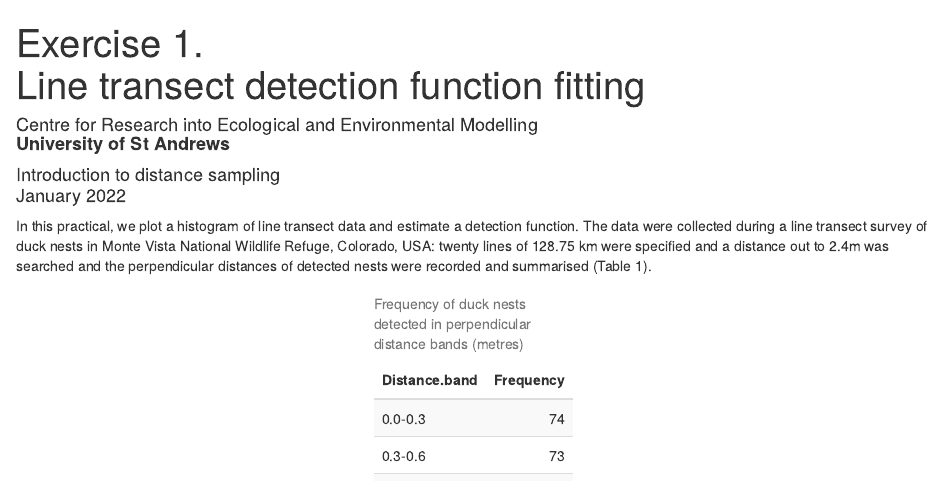
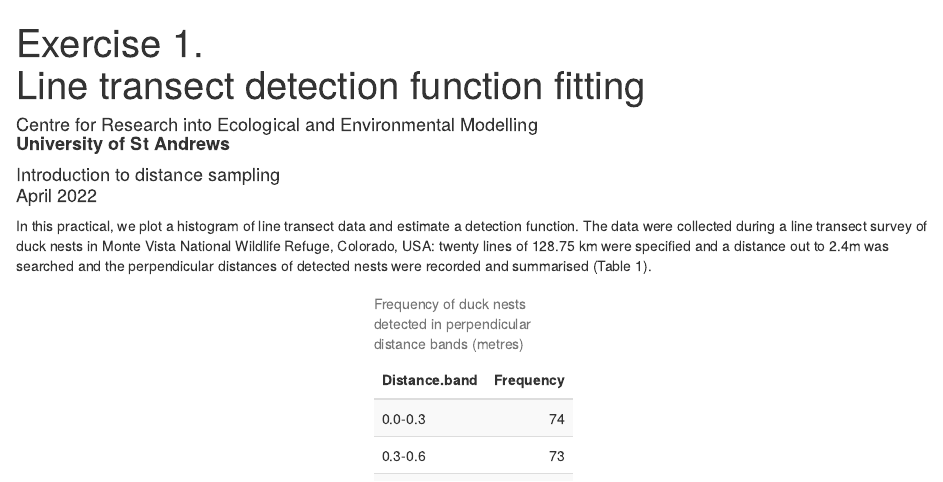
Before and after one commit to erex/live-intro-1-pencil, an R Markdown document (Prac_1_DS by hand-Q.Rmd): the page in a window 1100 px wide, from its top. Rendered offline with R 4.5, knitr and Pandoc, with nearby package versions; drawn as R Markdown's standard HTML page in place of the format the file asks for.

Commit message:
date change

```diff
--- a/Prac_1_DS by hand-Q.Rmd
+++ b/Prac_1_DS by hand-Q.Rmd
@@ -1,7 +1,7 @@
 ---
 title: Exercise 1.<br>Line transect detection function fitting
 author: Centre for Research into Ecological and Environmental Modelling <br> **University of St Andrews**
-date: Introduction to distance sampling<br> January 2022
+date: Introduction to distance sampling<br> April 2022
 output:
   rmdformats::readthedown:
     highlight: tango
```
Also changed, not shown: Prac_1_DS by hand-Sol.Rmd (+1 -1 lines), Prac_1_DS-by-hand-Q.html, Prac_1_DS-by-hand-Sol.html.
